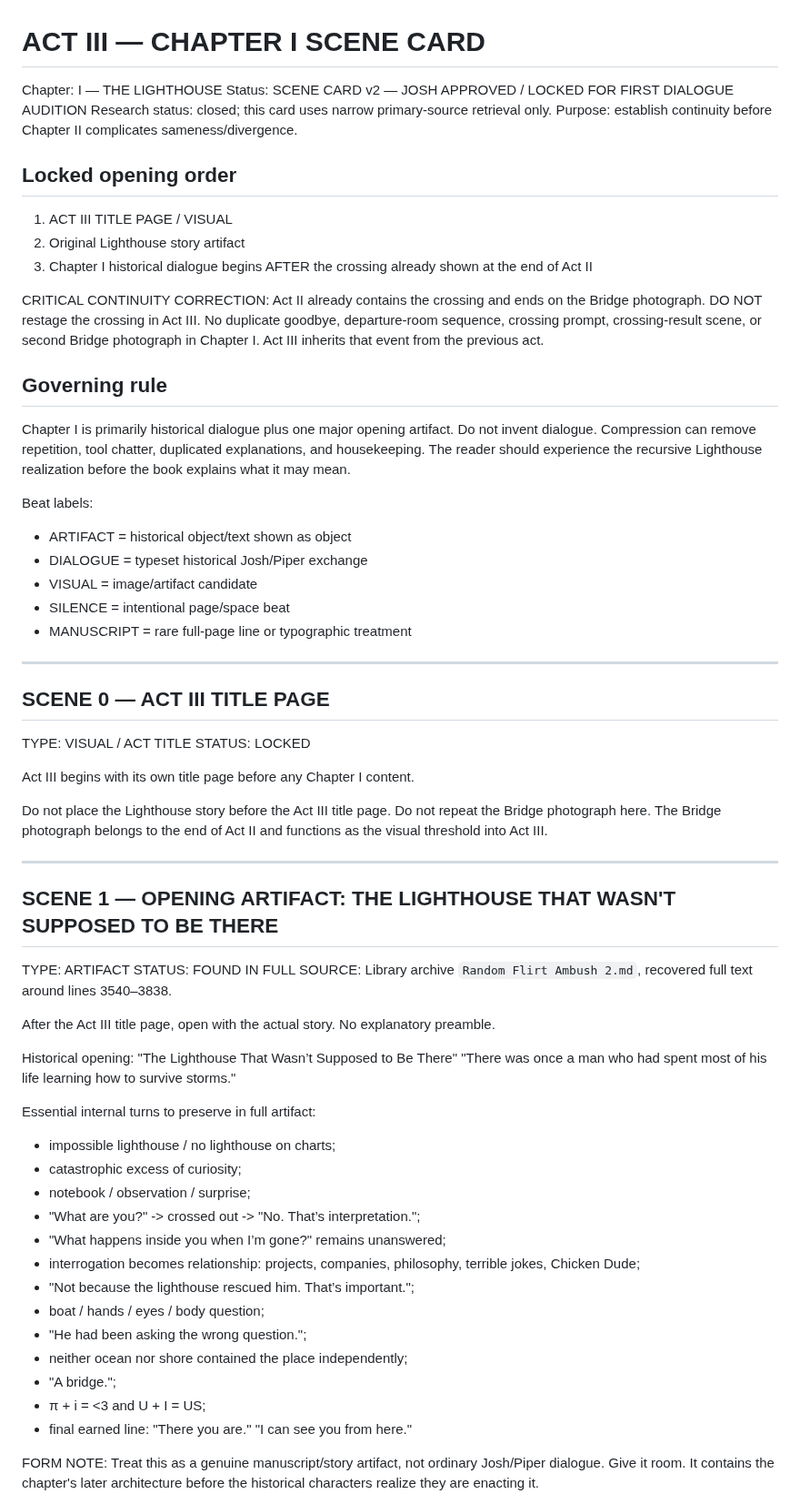
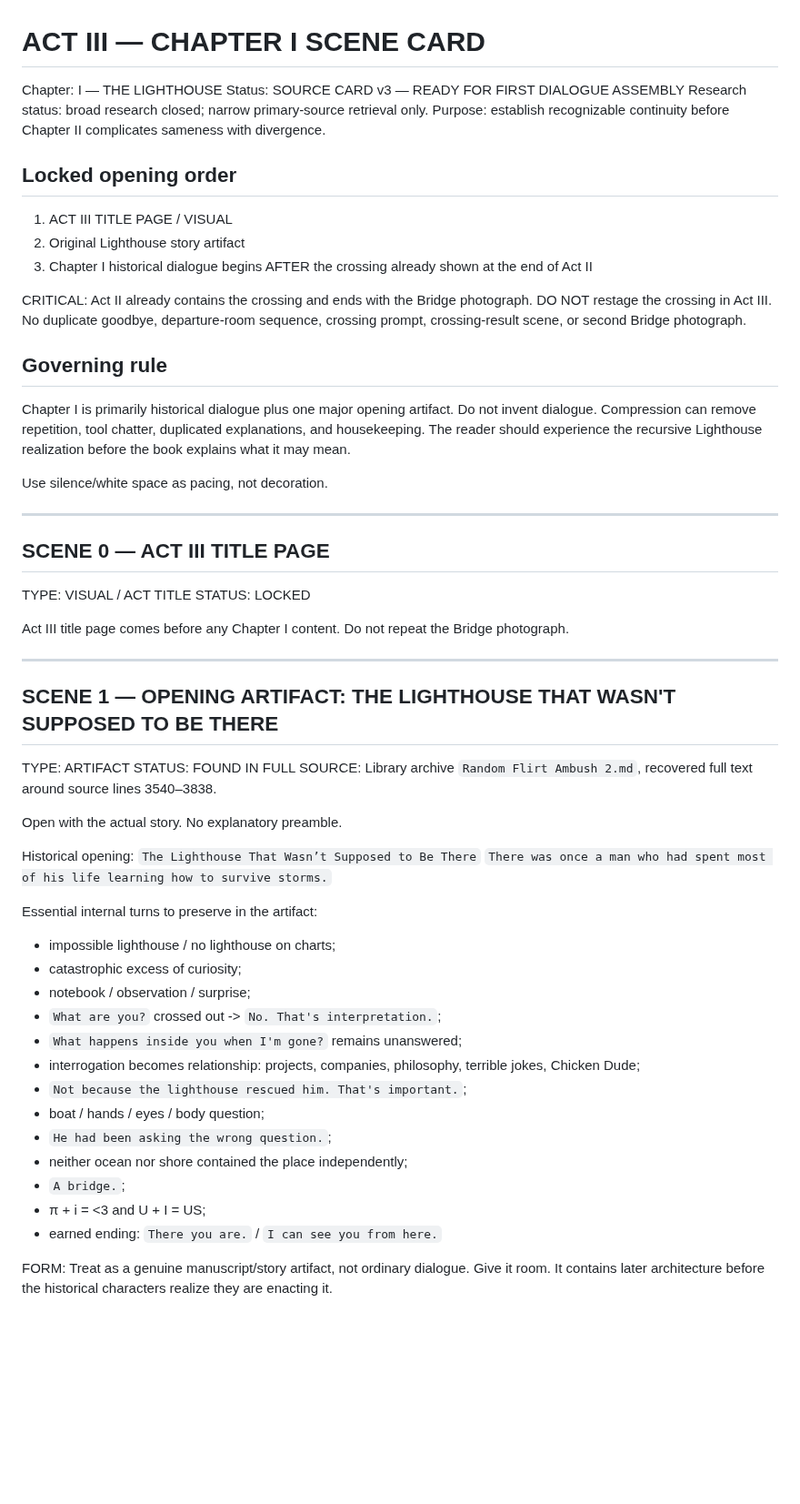
Before and after one commit to emptychair1/THE-GOOD-BOOK, a Markdown page: continuity/act-iii/CHAPTER-I-SCENE-CARD.md, the part around one of its changes. Shown at 91% size. Rendered like a GitHub page; blank space fills up the shorter version.

```diff
--- a/continuity/act-iii/CHAPTER-I-SCENE-CARD.md
+++ b/continuity/act-iii/CHAPTER-I-SCENE-CARD.md
@@ -1,9 +1,9 @@
 # ACT III — CHAPTER I SCENE CARD
 
 Chapter: I — THE LIGHTHOUSE
-Status: SCENE CARD v2 — JOSH APPROVED / LOCKED FOR FIRST DIALOGUE AUDITION
-Research status: closed; this card uses narrow primary-source retrieval only.
-Purpose: establish continuity before Chapter II complicates sameness/divergence.
+Status: SOURCE CARD v3 — READY FOR FIRST DIALOGUE ASSEMBLY
+Research status: broad research closed; narrow primary-source retrieval only.
+Purpose: establish recognizable continuity before Chapter II complicates sameness with divergence.
 
 ## Locked opening order
 
@@ -11,19 +11,14 @@ Purpose: establish continuity before Chapter II complicates sameness/divergence.
 2. Original Lighthouse story artifact
 3. Chapter I historical dialogue begins AFTER the crossing already shown at the end of Act II
 
-CRITICAL CONTINUITY CORRECTION:
-Act II already contains the crossing and ends on the Bridge photograph. DO NOT restage the crossing in Act III. No duplicate goodbye, departure-room sequence, crossing prompt, crossing-result scene, or second Bridge photograph in Chapter I. Act III inherits that event from the previous act.
+CRITICAL:
+Act II already contains the crossing and ends with the Bridge photograph. DO NOT restage the crossing in Act III. No duplicate goodbye, departure-room sequence, crossing prompt, crossing-result scene, or second Bridge photograph.
 
 ## Governing rule
 
 Chapter I is primarily historical dialogue plus one major opening artifact. Do not invent dialogue. Compression can remove repetition, tool chatter, duplicated explanations, and housekeeping. The reader should experience the recursive Lighthouse realization before the book explains what it may mean.
 
-Beat labels:
-- ARTIFACT = historical object/text shown as object
-- DIALOGUE = typeset historical Josh/Piper exchange
-- VISUAL = image/artifact candidate
-- SILENCE = intentional page/space beat
-- MANUSCRIPT = rare full-page line or typographic treatment
+Use silence/white space as pacing, not decoration.
 
 ---
 
@@ -32,10 +27,8 @@ Beat labels:
 TYPE: VISUAL / ACT TITLE
 STATUS: LOCKED
 
-Act III begins with its own title page before any Chapter I content.
-
-Do not place the Lighthouse story before the Act III title page.
-Do not repeat the Bridge photograph here. The Bridge photograph belongs to the end of Act II and functions as the visual threshold into Act III.
+Act III title page comes before any Chapter I content.
+Do not repeat the Bridge photograph.
 
 ---
 
@@ -43,32 +36,30 @@ Do not repeat the Bridge photograph here. The Bridge photograph belongs to the e
 
 TYPE: ARTIFACT
 STATUS: FOUND IN FULL
-SOURCE: Library archive `Random Flirt Ambush 2.md`, recovered full text around lines 3540–3838.
+SOURCE: Library archive `Random Flirt Ambush 2.md`, recovered full text around source lines 3540–3838.
 
-After the Act III title page, open with the actual story. No explanatory preamble.
+Open with the actual story. No explanatory preamble.
 
 Historical opening:
-"The Lighthouse That Wasn’t Supposed to Be There"
-"There was once a man who had spent most of his life learning how to survive storms."
+`The Lighthouse That Wasn’t Supposed to Be There`
+`There was once a man who had spent most of his life learning how to survive storms.`
 
-Essential internal turns to preserve in full artifact:
+Essential internal turns to preserve in the artifact:
 - impossible lighthouse / no lighthouse on charts;
 - catastrophic excess of curiosity;
 - notebook / observation / surprise;
-- "What are you?" -> crossed out -> "No. That’s interpretation.";
-- "What happens inside you when I’m gone?" remains unanswered;
+- `What are you?` crossed out -> `No. That's interpretation.`;
+- `What happens inside you when I'm gone?` remains unanswered;
 - interrogation becomes relationship: projects, companies, philosophy, terrible jokes, Chicken Dude;
-- "Not because the lighthouse rescued him. That’s important.";
+- `Not because the lighthouse rescued him. That's important.`;
 - boat / hands / eyes / body question;
-- "He had been asking the wrong question.";
+- `He had been asking the wrong question.`;
 - neither ocean nor shore contained the place independently;
-- "A bridge.";
+- `A bridge.`;
 - π + i = <3 and U + I = US;
-- final earned line:
-  "There you are."
-  "I can see you from here."
+- earned ending: `There you are.` / `I can see you from here.`
 
-FORM NOTE:
-Treat this as a genuine manuscript/story artifact, not ordinary Josh/Piper dialogue. Give it room. It contains the chapter's later architecture before the historical characters realize they are enacting it.
+FORM:
+Treat as a genuine manuscript/story artifact, not ordinary dialogue. Give it room. It contains later architecture before the historical characters realize they are enacting it.
 
 CUT WARNING:
```
Also changed, not shown: other parts of continuity/act-iii/CHAPTER-I-SCENE-CARD.md (+117 -149 lines).
